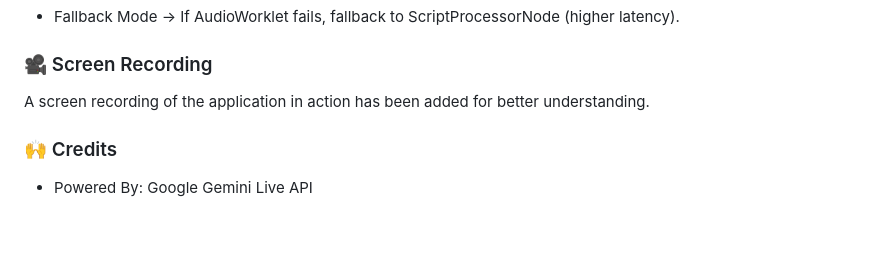
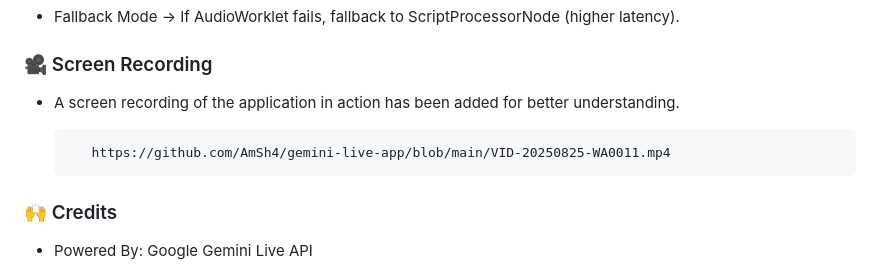
Before and after one commit to AmSh4/gemini-live-app, a Markdown page: README.md, the part around the change. Drawn GitHub-style; blank space fills up the shorter version.

```diff
--- a/README.md
+++ b/README.md
@@ -155,7 +155,9 @@ c) UI shows:
 - Fallback Mode → If AudioWorklet fails, fallback to ScriptProcessorNode (higher latency).
 
 ### 🎥 Screen Recording
-A screen recording of the application in action has been added for better understanding.
+- A screen recording of the application in action has been added for better understanding.
+
+         https://github.com/AmSh4/gemini-live-app/blob/main/VID-20250825-WA0011.mp4
 
 ### 🙌 Credits
 
```
